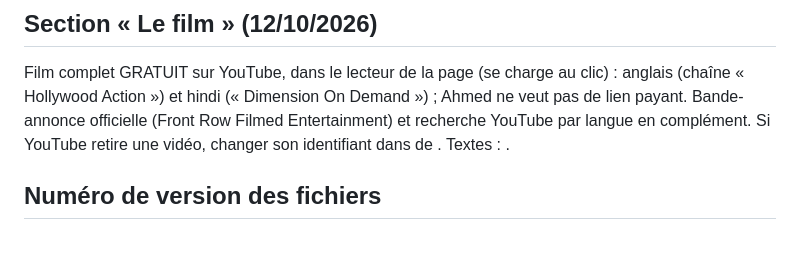
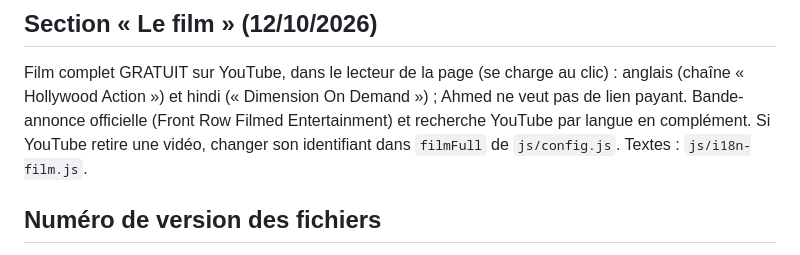
Before and after one commit to lemessagelemessage8-lab/lemessagelemessage8-lab.github.io, a Markdown page: LISEZ-MOI.md, the part around the change. GitHub-like rendering.

Commit message:
LISEZ-MOI : section du film complétée
Co-Authored-By: Claude Opus 5.5 <noreply@anthropic.com>

```diff
--- a/LISEZ-MOI.md
+++ b/LISEZ-MOI.md
@@ -77,8 +77,8 @@ hadiths sur Marie en espagnol/allemand/italien/portugais/néerlandais/japonais).
 ## Section « Le film » (12/10/2026)
 Film complet GRATUIT sur YouTube, dans le lecteur de la page (se charge au clic) : anglais (chaîne « Hollywood Action ») et
 hindi (« Dimension On Demand ») ; Ahmed ne veut pas de lien payant. Bande-annonce officielle (Front Row Filmed Entertainment) et
-recherche YouTube par langue en complément. Si YouTube retire une vidéo, changer son identifiant dans  de
-. Textes : .
+recherche YouTube par langue en complément. Si YouTube retire une vidéo, changer son identifiant dans `filmFull` de
+`js/config.js`. Textes : `js/i18n-film.js`.
 
 ## Numéro de version des fichiers
 Avant chaque publication qui change `css/` ou `js/` : `python tools/version.py AAAAMMJJx` (ex. `20261012c`). Le test vérifie
```
